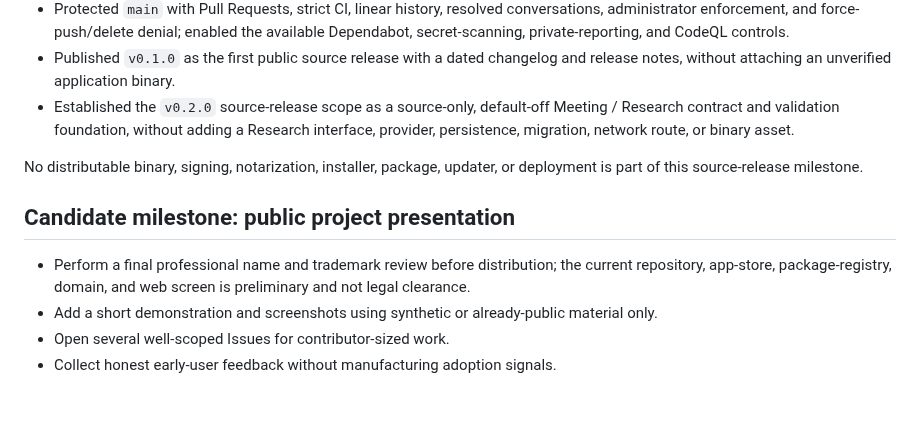
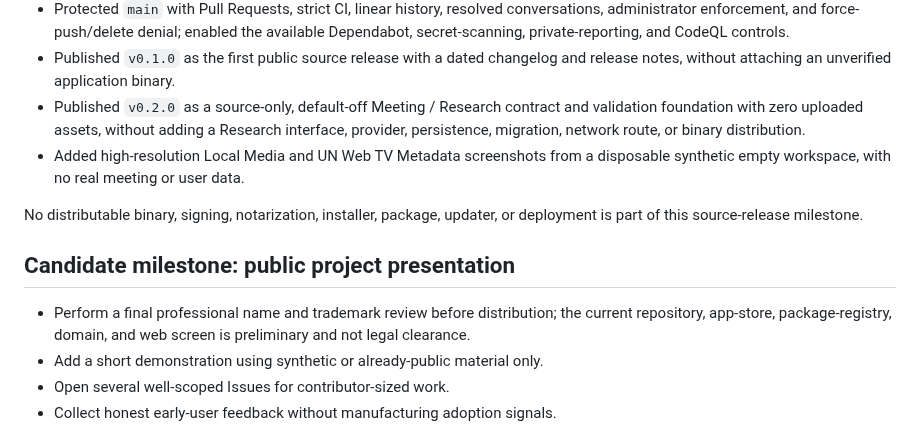
Before and after one commit to crescentln/BlueMinutes, a Markdown page: ROADMAP.md, the part around the change. Rendered like a GitHub page; blank space fills up the shorter version.

```diff
--- a/ROADMAP.md
+++ b/ROADMAP.md
@@ -25,10 +25,12 @@ explicit maintainer authorization.
   CodeQL controls.
 - Published `v0.1.0` as the first public source release with a dated changelog
   and release notes, without attaching an unverified application binary.
-- Established the `v0.2.0` source-release scope as a source-only, default-off
-  Meeting / Research contract and validation foundation, without adding a
+- Published `v0.2.0` as a source-only, default-off Meeting / Research contract
+  and validation foundation with zero uploaded assets, without adding a
   Research interface, provider, persistence, migration, network route, or
-  binary asset.
+  binary distribution.
+- Added high-resolution Local Media and UN Web TV Metadata screenshots from a
+  disposable synthetic empty workspace, with no real meeting or user data.
 
 No distributable binary, signing, notarization, installer, package, updater, or
 deployment is part of this source-release milestone.
@@ -38,8 +40,7 @@ deployment is part of this source-release milestone.
 - Perform a final professional name and trademark review before distribution;
   the current repository, app-store, package-registry, domain, and web screen is
   preliminary and not legal clearance.
-- Add a short demonstration and screenshots using synthetic or already-public
-  material only.
+- Add a short demonstration using synthetic or already-public material only.
 - Open several well-scoped Issues for contributor-sized work.
 - Collect honest early-user feedback without manufacturing adoption signals.
 
```
Also changed, not shown: README.md (+13 -1 lines), docs/assets/screenshots/local-media.png (added), docs/assets/screenshots/un-web-tv-metadata.png (added), 1 other file.
